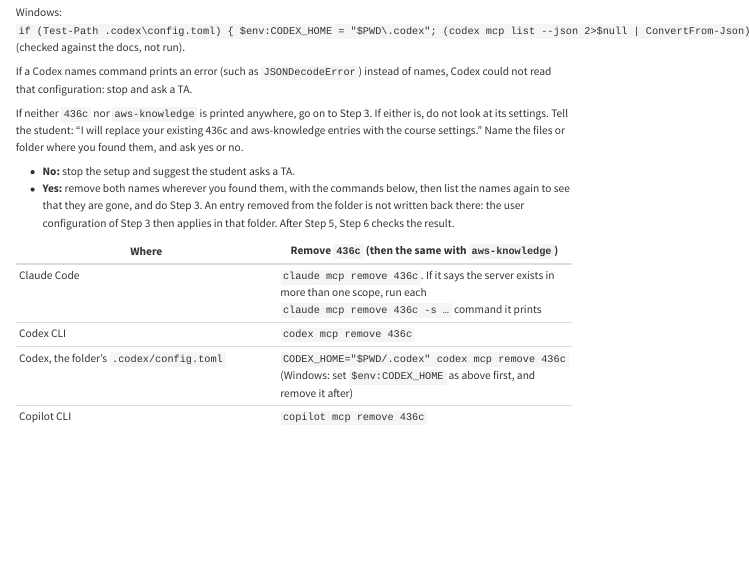
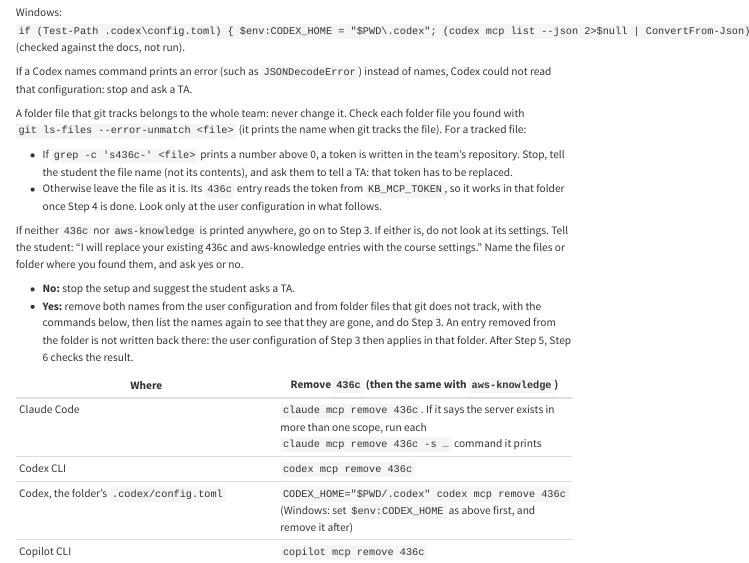
Before and after one commit to cpsc436c-2026w1/lecture-reviews, a Quarto document (assistant-setup.qmd): the page in a window 1100 px wide, from 2650 px down. Rendered offline with R 4.5, knitr and Pandoc in place of Quarto, with nearby package versions; menus at the side of the page are left out; long lines of code are wrapped.

Commit message:
assistant setup: tracked team files are never changed; a token in one stops the setup

```diff
--- a/assistant-setup.qmd
+++ b/assistant-setup.qmd
@@ -171,12 +171,20 @@
 If a Codex names command prints an error (such as `JSONDecodeError`) instead of names, Codex could not read that
 configuration: stop and ask a TA.
 
+A folder file that git tracks belongs to the whole team: never change it. Check each folder file you found with
+`git ls-files --error-unmatch <file>` (it prints the name when git tracks the file). For a tracked file:
+
+- If `grep -c 's436c-' <file>` prints a number above 0, a token is written in the team's repository. Stop, tell the
+  student the file name (not its contents), and ask them to tell a TA: that token has to be replaced.
+- Otherwise leave the file as it is. Its `436c` entry reads the token from `KB_MCP_TOKEN`, so it works in that folder
+  once Step 4 is done. Look only at the user configuration in what follows.
+
 If neither `436c` nor `aws-knowledge` is printed anywhere, go on to Step 3. If either is, do not look at its settings.
 Tell the student: "I will replace your existing 436c and aws-knowledge entries with the course settings." Name the
 files or folder where you found them, and ask yes or no.
 
 - **No:** stop the setup and suggest the student asks a TA.
-- **Yes:** remove both names wherever you found them, with the commands below, then list the names again to see that
+- **Yes:** remove both names from the user configuration and from folder files that git does not track, with the commands below, then list the names again to see that
   they are gone, and do Step 3. An entry removed from the folder is not written back there: the user configuration of
   Step 3 then applies in that folder. After Step 5, Step 6 checks the result.
 
```
